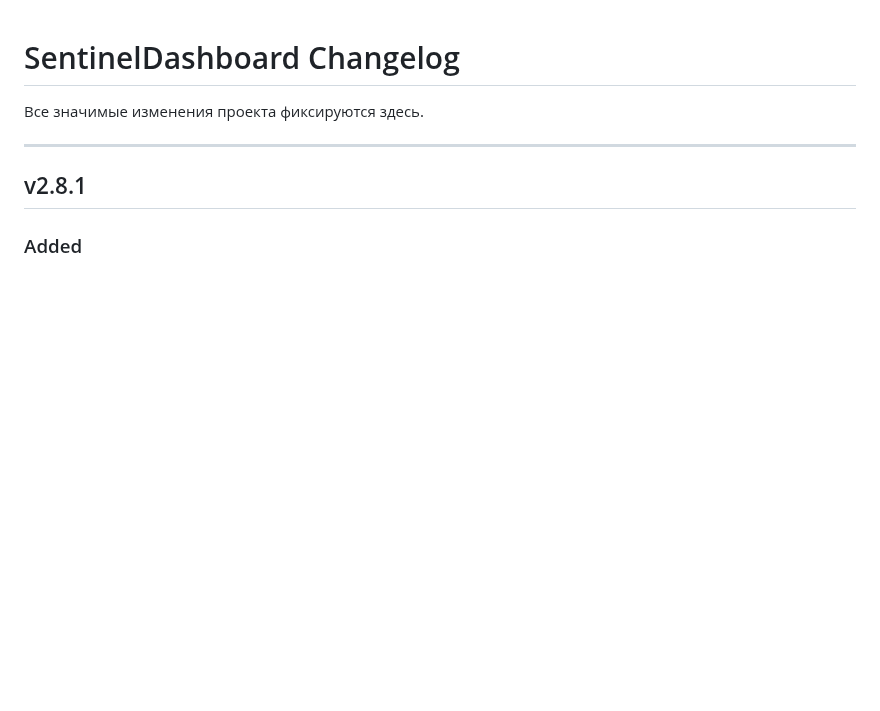
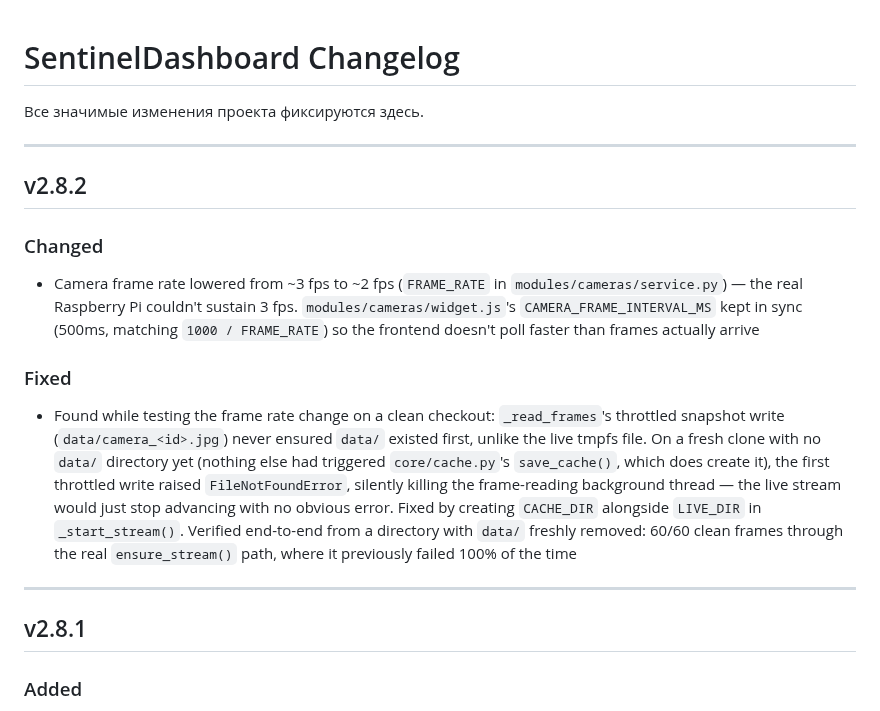
Before and after one commit to Sonnik73/SentinelDashboard, a Markdown page: CHANGELOG.md, the part around the change. GitHub-like rendering; blank space fills up the shorter version.

Commit message:
v2.8.2 Update CHANGELOG
Co-Authored-By: Claude Sonnet 5 <noreply@anthropic.com>
Claude-Session: https://claude.ai/code/session_01BypMvf7iQF17D5vD8KpFBf

```diff
--- a/CHANGELOG.md
+++ b/CHANGELOG.md
@@ -1,6 +1,16 @@
 # SentinelDashboard Changelog
 
 Все значимые изменения проекта фиксируются здесь.
+
+---
+
+## v2.8.2
+
+### Changed
+- Camera frame rate lowered from ~3 fps to ~2 fps (`FRAME_RATE` in `modules/cameras/service.py`) — the real Raspberry Pi couldn't sustain 3 fps. `modules/cameras/widget.js`'s `CAMERA_FRAME_INTERVAL_MS` kept in sync (500ms, matching `1000 / FRAME_RATE`) so the frontend doesn't poll faster than frames actually arrive
+
+### Fixed
+- Found while testing the frame rate change on a clean checkout: `_read_frames`'s throttled snapshot write (`data/camera_<id>.jpg`) never ensured `data/` existed first, unlike the live tmpfs file. On a fresh clone with no `data/` directory yet (nothing else had triggered `core/cache.py`'s `save_cache()`, which does create it), the first throttled write raised `FileNotFoundError`, silently killing the frame-reading background thread — the live stream would just stop advancing with no obvious error. Fixed by creating `CACHE_DIR` alongside `LIVE_DIR` in `_start_stream()`. Verified end-to-end from a directory with `data/` freshly removed: 60/60 clean frames through the real `ensure_stream()` path, where it previously failed 100% of the time
 
 ---
 
```
